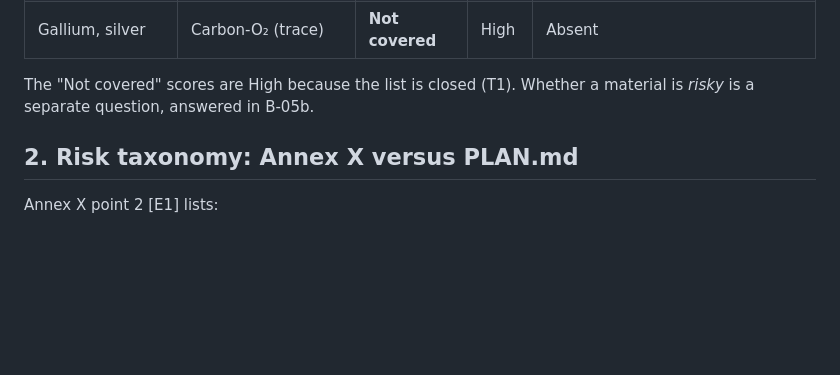
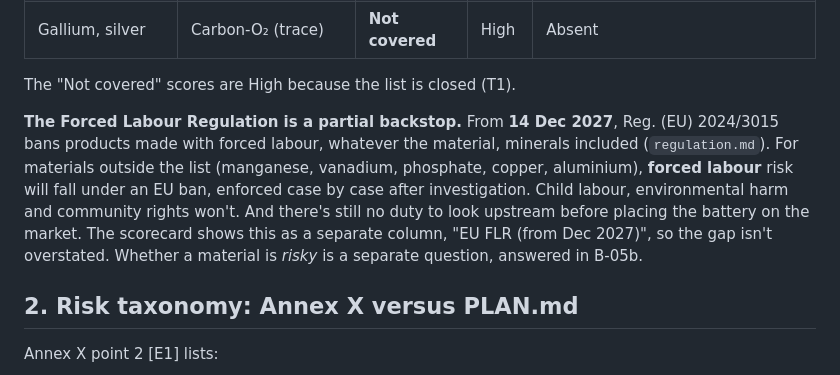
Before and after one commit to indiaclarke03-ops/EthicalBatterySourcing, a Markdown page: research/ethical-sourcing.md, the part around the change. GitHub-like rendering; blank space fills up the shorter version.

Commit message:
B-05a: add Forced Labour Regulation as partial backstop for off-list materials
Co-Authored-By: Claude Opus 5.5 <noreply@anthropic.com>

```diff
--- a/research/ethical-sourcing.md
+++ b/research/ethical-sourcing.md
@@ -31,7 +31,9 @@
 | Aluminium | All (foil, casings) | **Not covered** | High | Absent |
 | Gallium, silver | Carbon-O₂ (trace) | **Not covered** | High | Absent |
 
-The "Not covered" scores are High because the list is closed (T1). Whether a material is *risky* is a separate question, answered in B-05b.
+The "Not covered" scores are High because the list is closed (T1).
+
+**The Forced Labour Regulation is a partial backstop.** From **14 Dec 2027**, Reg. (EU) 2024/3015 bans products made with forced labour, whatever the material, minerals included (`regulation.md`). For materials outside the list (manganese, vanadium, phosphate, copper, aluminium), **forced labour** risk will fall under an EU ban, enforced case by case after investigation. Child labour, environmental harm and community rights won't. And there's still no duty to look upstream before placing the battery on the market. The scorecard shows this as a separate column, "EU FLR (from Dec 2027)", so the gap isn't overstated. Whether a material is *risky* is a separate question, answered in B-05b.
 
 ## 2. Risk taxonomy: Annex X versus PLAN.md
 
```
